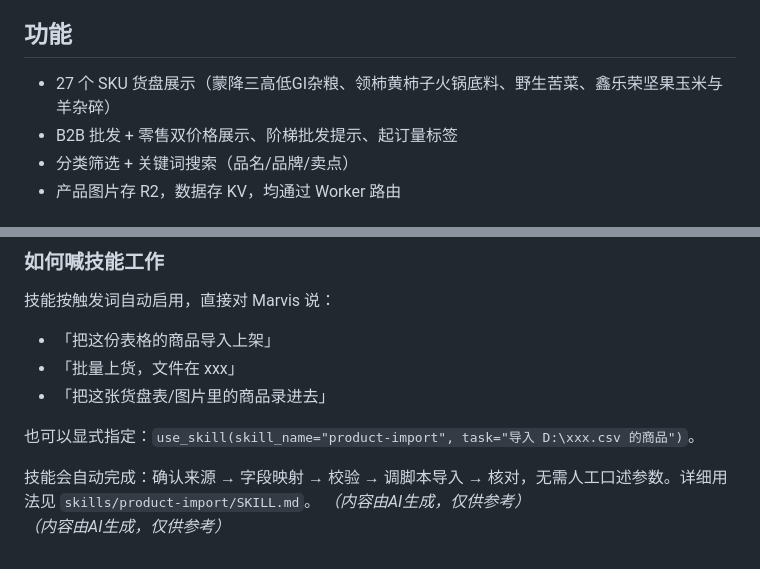
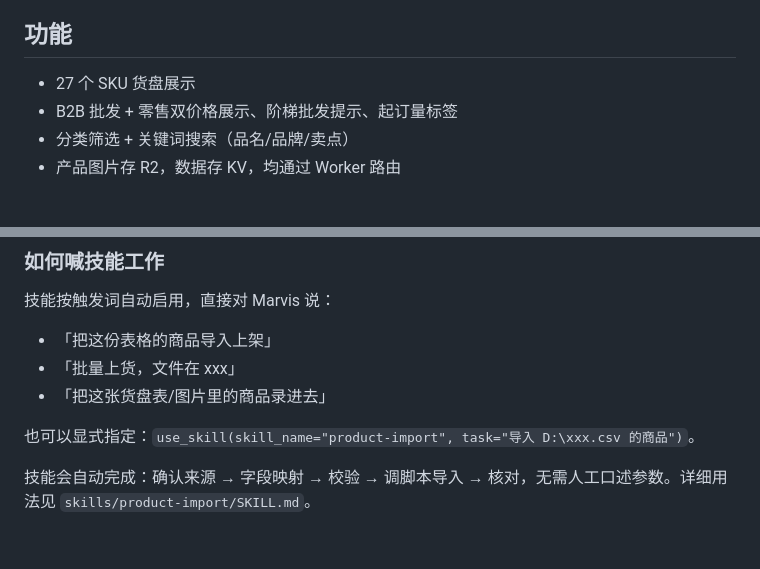
Before and after one commit to veryspicy/lightning-shop, a Markdown page: README.md, 2 parts joined by grey strips. GitHub-like rendering.

```diff
--- a/README.md
+++ b/README.md
@@ -5,7 +5,7 @@
 
 ## 功能
 
-- 27 个 SKU 货盘展示（蒙降三高低GI杂粮、领柿黄柿子火锅底料、野生苦菜、鑫乐荣坚果玉米与羊杂碎）
+- 27 个 SKU 货盘展示
 - B2B 批发 + 零售双价格展示、阶梯批发提示、起订量标签
 - 分类筛选 + 关键词搜索（品名/品牌/卖点）
 - 产品图片存 R2，数据存 KV，均通过 Worker 路由
@@ -123,5 +123,3 @@ npm run deploy
 也可以显式指定：`use_skill(skill_name="product-import", task="导入 D:\xxx.csv 的商品")`。
 
 技能会自动完成：确认来源 → 字段映射 → 校验 → 调脚本导入 → 核对，无需人工口述参数。详细用法见 `skills/product-import/SKILL.md`。
-*（内容由AI生成，仅供参考）*
-*（内容由AI生成，仅供参考）*
```
